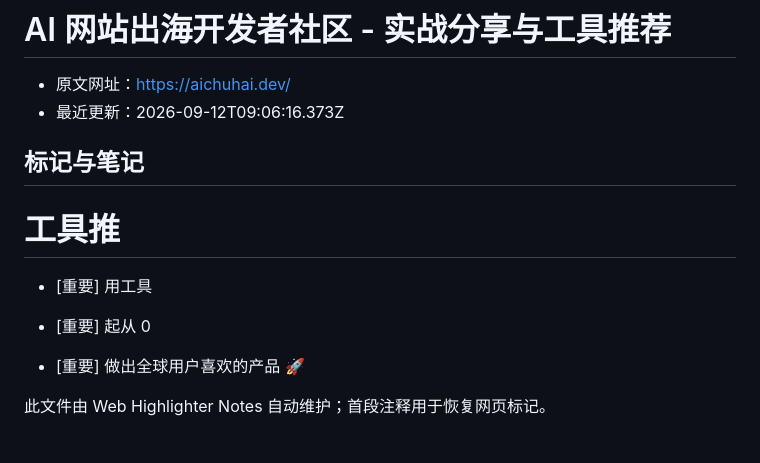
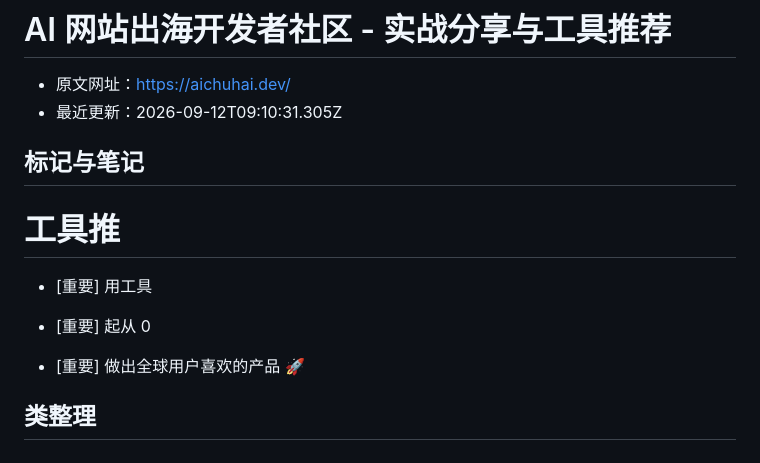
Before and after one commit to blackCY/web-highlighter-notes, a Markdown page: notes/256aad1a15d7539c.md, the part around one of its changes. Rendered like a GitHub page.

Commit message:
notes: update aichuhai.dev

```diff
--- a/notes/256aad1a15d7539c.md
+++ b/notes/256aad1a15d7539c.md
@@ -5,7 +5,7 @@ web-highlighter-notes-data -->
 # AI 网站出海开发者社区 - 实战分享与工具推荐
 
 - 原文网址：https://aichuhai.dev/
-- 最近更新：2026-09-12T09:06:16.373Z
+- 最近更新：2026-09-12T09:10:31.305Z
 
 ## 标记与笔记
 
@@ -17,4 +17,4 @@ web-highlighter-notes-data -->
 
 - [重要] 做出全球用户喜欢的产品 🚀
 
-此文件由 Web Highlighter Notes 自动维护；首段注释用于恢复网页标记。
+## 类整理
```
Also changed, not shown: other parts of notes/256aad1a15d7539c.md (+1 -1 lines).
